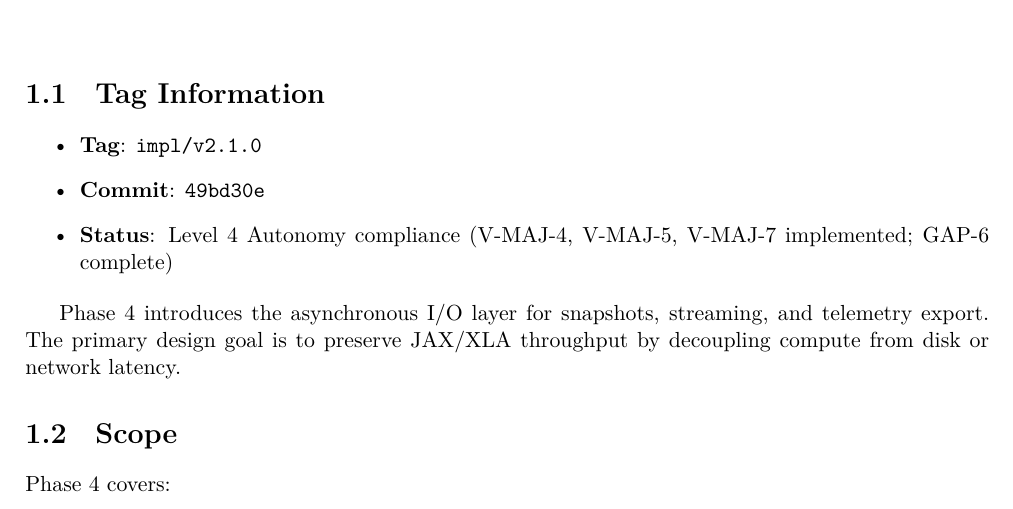
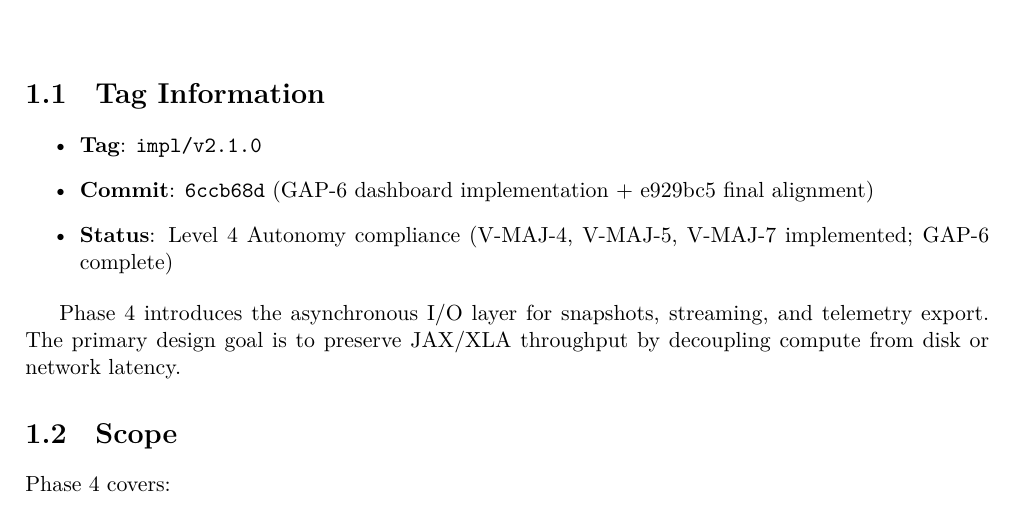
Before and after one commit to obosio/STOCHASTIC_PREDICTOR, a LaTeX thesis (doc/latex/implementation/Implementation_v2.1.0_IO.tex): part of page 4 of 34, cut so that both start at the same text. Compiled offline with XeLaTeX.

Commit message:
Final alignment: IO commit hash + Bootstrap v-maj consistency

```diff
--- a/doc/latex/implementation/Implementation_v2.1.0_IO.tex
+++ b/doc/latex/implementation/Implementation_v2.1.0_IO.tex
@@ -57,7 +57,7 @@
 \section{Tag Information}
 \begin{itemize}
     \item \textbf{Tag}: \texttt{impl/v2.1.0}
-    \item \textbf{Commit}: \texttt{49bd30e}
+    \item \textbf{Commit}: \texttt{6ccb68d} (GAP-6 dashboard implementation + e929bc5 final alignment)
     \item \textbf{Status}: Level 4 Autonomy compliance (V-MAJ-4, V-MAJ-5, V-MAJ-7 implemented; GAP-6 complete)
 \end{itemize}
 
```
Also changed, not shown: doc/latex/implementation/Implementation_v2.1.0_Bootstrap.tex (+1 -1 lines), doc/pdf/implementation/Implementation_v2.1.0_Bootstrap.pdf, doc/pdf/implementation/Implementation_v2.1.0_IO.pdf.
